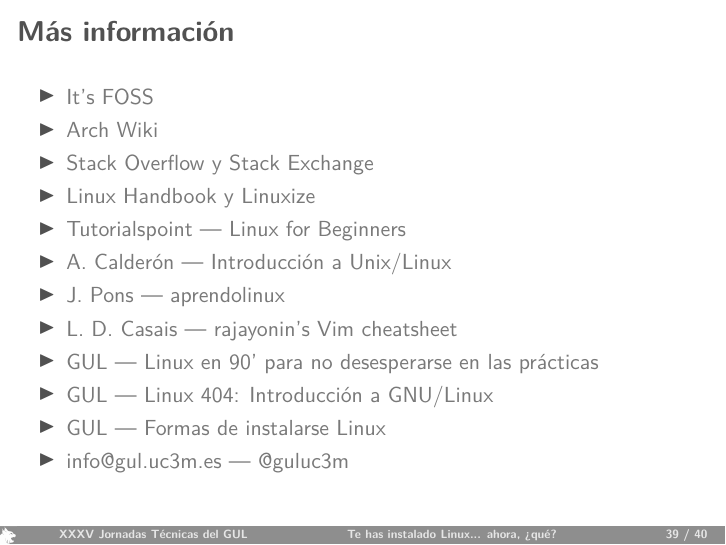
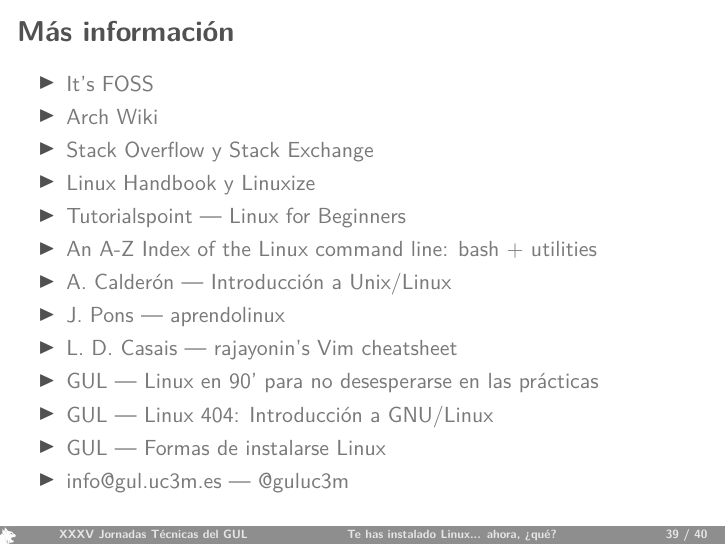
Before and after one commit to rajayonin/linux-now-what, LaTeX slides (presentacion.tex): page 40 of 41. Compiled offline with pdfLaTeX.

Commit message:
Update presentacion.tex

```diff
--- a/presentacion.tex
+++ b/presentacion.tex
@@ -732,6 +732,7 @@
         \item \href{https://stackoverflow.com/}{Stack Overflow} y \href{https://stackoverflow.com/}{Stack Exchange}
         \item \href{https://stackoverflow.com/}{Linux Handbook} y \href{https://linuxize.com/}{Linuxize}
         \item \href{https://www.tutorialspoint.com/unix/index.htm}{Tutorialspoint — Linux for Beginners}
+        \item \href{https://ss64.com/bash/}{An A-Z Index of the Linux command line: bash + utilities}
         \item \href{https://github.com/acaldero/uc3m_linux}{A. Calderón — Introducción a Unix/Linux}
         \item \href{https://aprendolinux.com}{J. Pons — aprendolinux}
         \item \href{https://github.com/rajayonin/cheatsheets/blob/main/vim_cheatsheet.md}{L. D. Casais — rajayonin's Vim cheatsheet}
```
